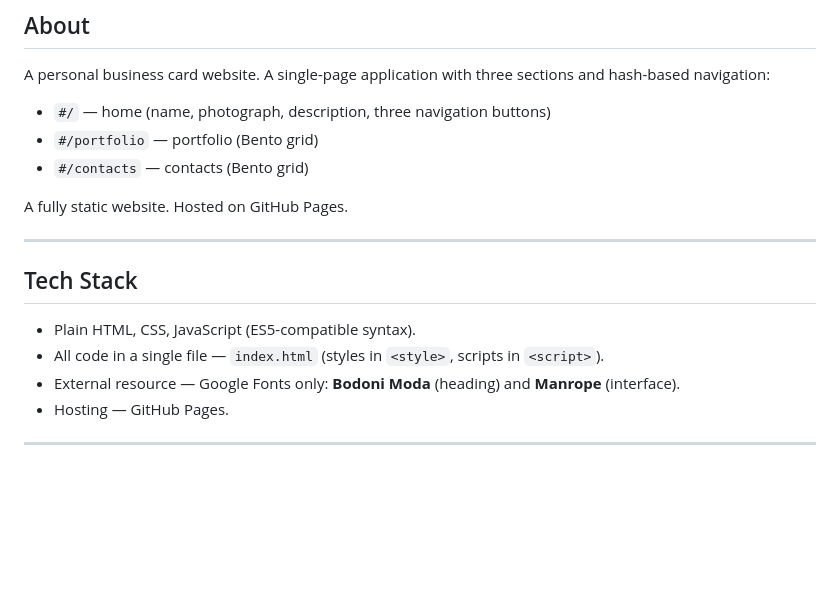
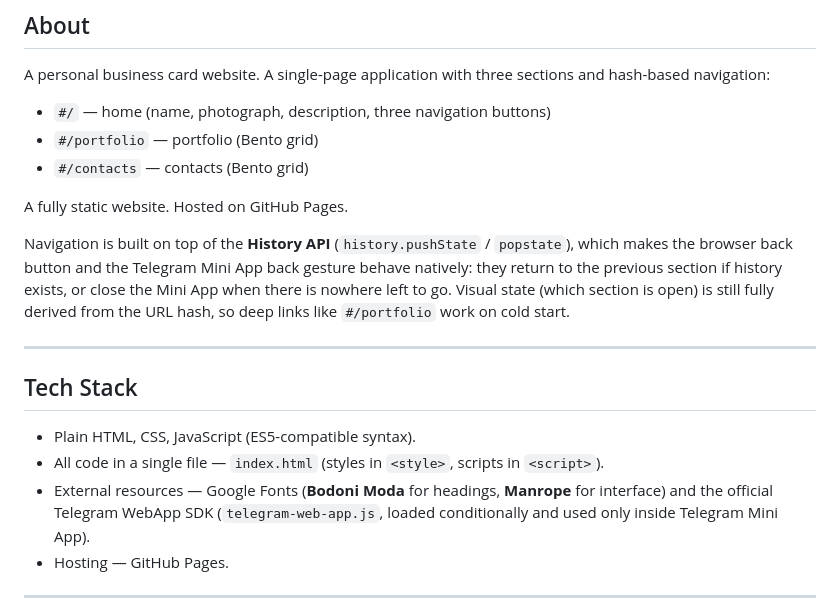
Before and after one commit to Kravvi/kravvi.github.io, a Markdown page: README.md, the part around one of its changes. Rendered like a GitHub page; blank space fills up the shorter version.

```diff
--- a/README.md
+++ b/README.md
@@ -18,13 +18,15 @@ A personal business card website. A single-page application with three sections
 
 A fully static website. Hosted on GitHub Pages.
 
+Navigation is built on top of the **History API** (`history.pushState` / `popstate`), which makes the browser back button and the Telegram Mini App back gesture behave natively: they return to the previous section if history exists, or close the Mini App when there is nowhere left to go. Visual state (which section is open) is still fully derived from the URL hash, so deep links like `#/portfolio` work on cold start.
+
 ---
 
 ## Tech Stack
 
 - Plain HTML, CSS, JavaScript (ES5-compatible syntax).
 - All code in a single file — `index.html` (styles in `<style>`, scripts in `<script>`).
-- External resource — Google Fonts only: **Bodoni Moda** (heading) and **Manrope** (interface).
+- External resources — Google Fonts (**Bodoni Moda** for headings, **Manrope** for interface) and the official Telegram WebApp SDK (`telegram-web-app.js`, loaded conditionally and used only inside Telegram Mini App).
 - Hosting — GitHub Pages.
 
 ---
```
Also changed, not shown: other parts of README.md (+49 -12 lines).
